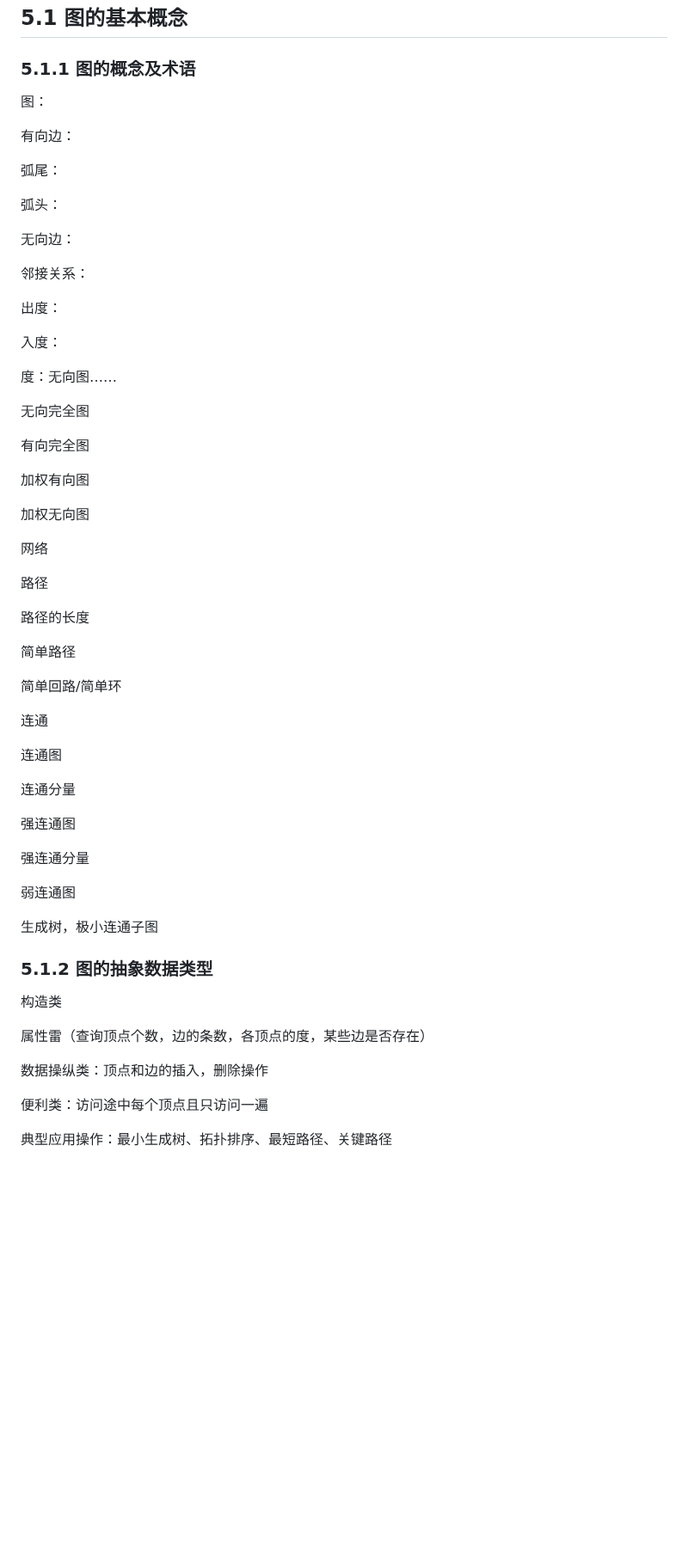
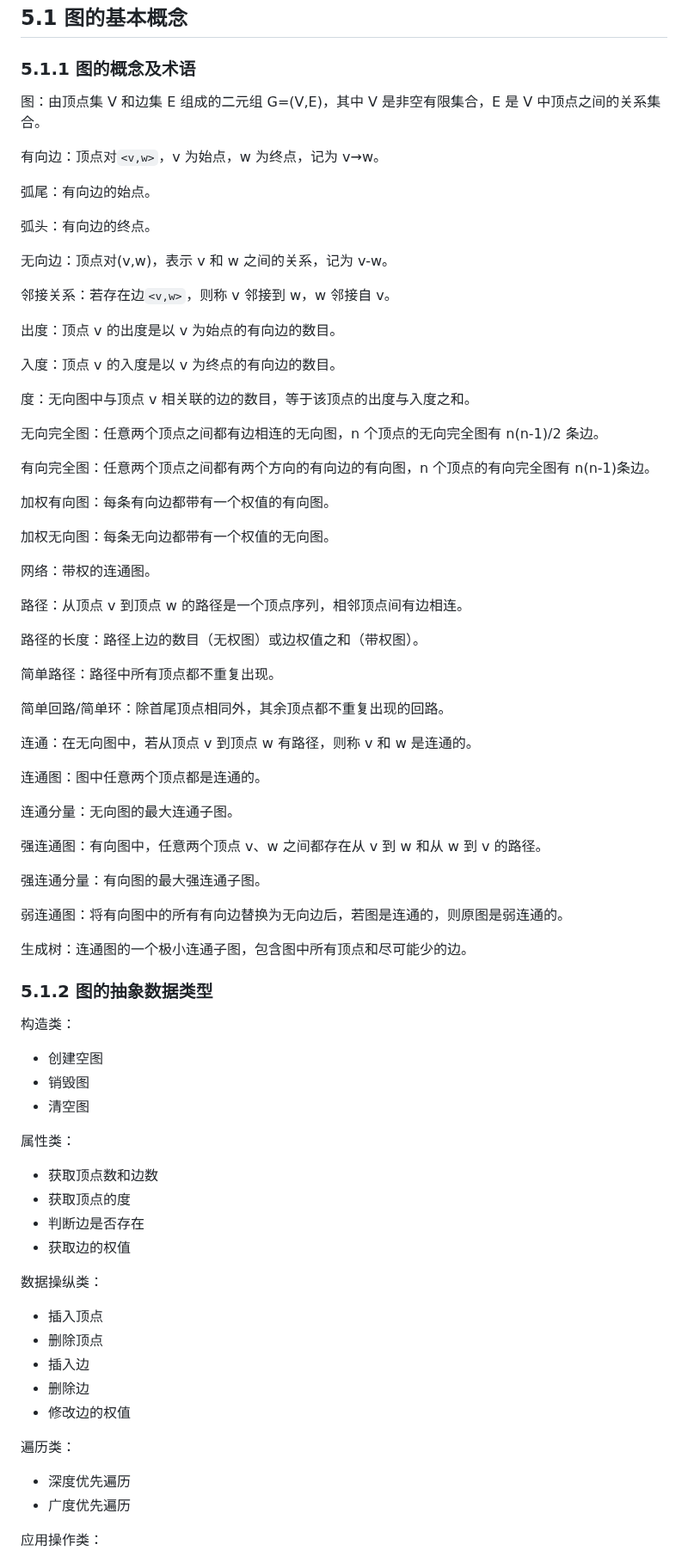
Before and after one commit to ukeSJTU/CS2602, a Markdown page: docs/Chapter5.md, the part around one of its changes. Shown at 86% size. Rendered like a GitHub page; blank space fills up the shorter version.

```diff
--- a/docs/Chapter5.md
+++ b/docs/Chapter5.md
@@ -32,64 +32,83 @@
 
 ### 5.1.1 图的概念及术语
 
-图：
+图：由顶点集 V 和边集 E 组成的二元组 G=(V,E)，其中 V 是非空有限集合，E 是 V 中顶点之间的关系集合。
 
-有向边：
+有向边：顶点对`<v,w>`，v 为始点，w 为终点，记为 v→w。
 
-弧尾：
+弧尾：有向边的始点。
 
-弧头：
+弧头：有向边的终点。
 
-无向边：
+无向边：顶点对(v,w)，表示 v 和 w 之间的关系，记为 v-w。
 
-邻接关系：
+邻接关系：若存在边`<v,w>`，则称 v 邻接到 w，w 邻接自 v。
 
-出度：
+出度：顶点 v 的出度是以 v 为始点的有向边的数目。
 
-入度：
+入度：顶点 v 的入度是以 v 为终点的有向边的数目。
 
-度：无向图……
+度：无向图中与顶点 v 相关联的边的数目，等于该顶点的出度与入度之和。
 
-无向完全图
+无向完全图：任意两个顶点之间都有边相连的无向图，n 个顶点的无向完全图有 n(n-1)/2 条边。
 
-有向完全图
+有向完全图：任意两个顶点之间都有两个方向的有向边的有向图，n 个顶点的有向完全图有 n(n-1)条边。
 
-加权有向图
+加权有向图：每条有向边都带有一个权值的有向图。
 
-加权无向图
+加权无向图：每条无向边都带有一个权值的无向图。
 
-网络
+网络：带权的连通图。
 
-路径
+路径：从顶点 v 到顶点 w 的路径是一个顶点序列，相邻顶点间有边相连。
 
-路径的长度
+路径的长度：路径上边的数目（无权图）或边权值之和（带权图）。
 
-简单路径
+简单路径：路径中所有顶点都不重复出现。
 
-简单回路/简单环
+简单回路/简单环：除首尾顶点相同外，其余顶点都不重复出现的回路。
 
-连通
+连通：在无向图中，若从顶点 v 到顶点 w 有路径，则称 v 和 w 是连通的。
 
-连通图
+连通图：图中任意两个顶点都是连通的。
 
-连通分量
+连通分量：无向图的最大连通子图。
 
-强连通图
+强连通图：有向图中，任意两个顶点 v、w 之间都存在从 v 到 w 和从 w 到 v 的路径。
 
-强连通分量
+强连通分量：有向图的最大强连通子图。
 
-弱连通图
+弱连通图：将有向图中的所有有向边替换为无向边后，若图是连通的，则原图是弱连通的。
 
-生成树，极小连通子图
+生成树：连通图的一个极小连通子图，包含图中所有顶点和尽可能少的边。
 
 ### 5.1.2 图的抽象数据类型
 
-构造类
+构造类：
 
-属性雷（查询顶点个数，边的条数，各顶点的度，某些边是否存在）
+- 创建空图
+- 销毁图
+- 清空图
 
-数据操纵类：顶点和边的插入，删除操作
+属性类：
 
-便利类：访问途中每个顶点且只访问一遍
+- 获取顶点数和边数
+- 获取顶点的度
+- 判断边是否存在
+- 获取边的权值
 
-典型应用操作：最小生成树、拓扑排序、最短路径、关键路径
+数据操纵类：
+
+- 插入顶点
+- 删除顶点
+- 插入边
+- 删除边
+- 修改边的权值
+
+遍历类：
+
+- 深度优先遍历
+- 广度优先遍历
+
+应用操作类：
+
```
Also changed, not shown: other parts of docs/Chapter5.md (+78 -1 lines).
